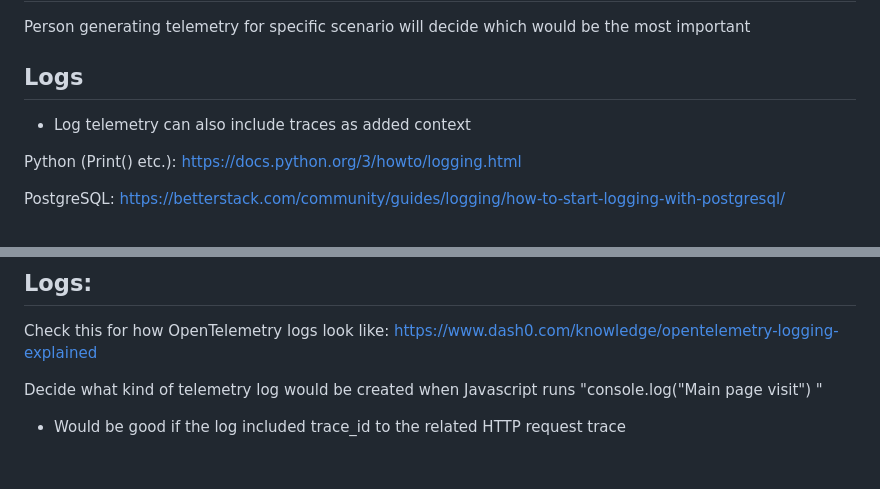
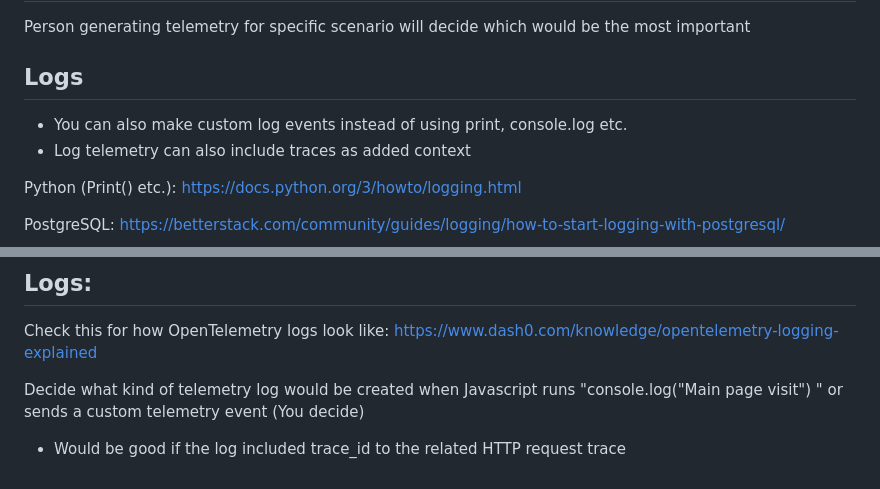
Before and after one commit to Fault-Furious/Documents, a Markdown page: Imaginary_software.md, 2 parts joined by grey strips. Drawn GitHub-style.

```diff
--- a/Imaginary_software.md
+++ b/Imaginary_software.md
@@ -118,6 +118,8 @@ https://www.nordic_online_discussion_platform.com/{forum_name}
 # Some telemetry that can be generated :
 Person generating telemetry for specific scenario will decide which would be the most important
 ## Logs
+
+- You can also make custom log events instead of using print, console.log etc.
 - Log telemetry can also include traces as added context
 
 Python (Print() etc.):
@@ -176,5 +178,5 @@ https://www.dash0.com/knowledge/opentelemetry-metrics
 Check this for how OpenTelemetry logs look like:
 https://www.dash0.com/knowledge/opentelemetry-logging-explained
 
-Decide what kind of telemetry log would be created when Javascript runs "console.log("Main page visit") "
+Decide what kind of telemetry log would be created when Javascript runs "console.log("Main page visit") " or sends a custom telemetry event (You decide)
 - Would be good if the log included trace_id to the related HTTP request trace
```
